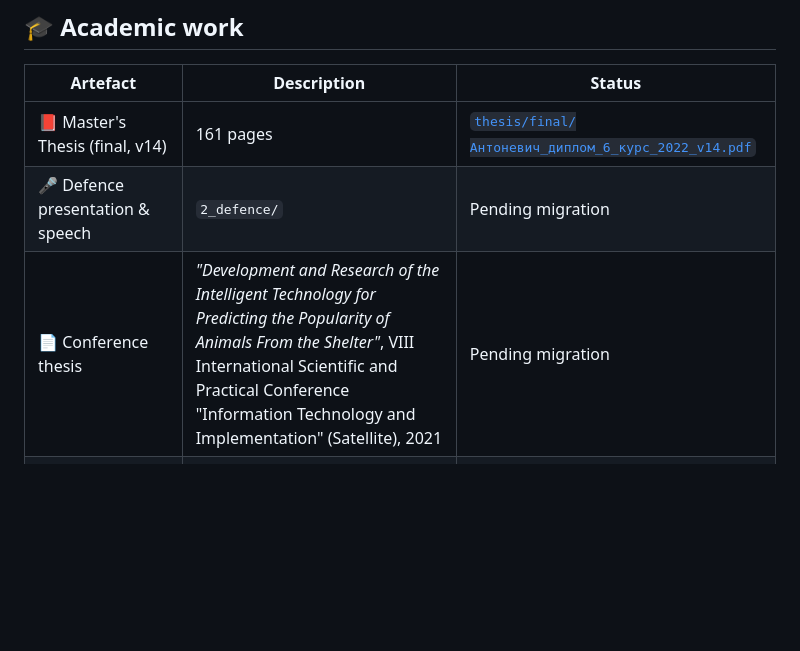
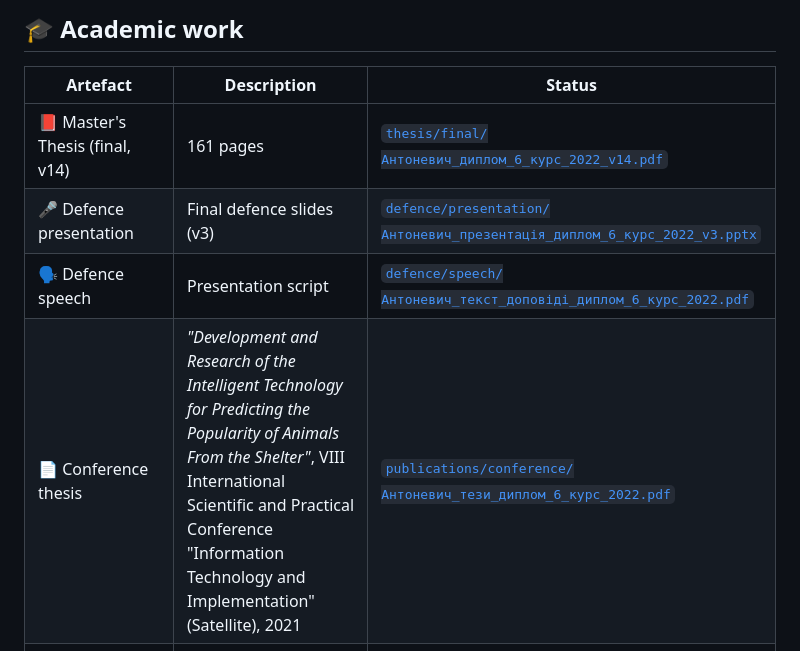
Before and after one commit to marine-ai-dev/masters_diploma_2022, a Markdown page: README.md, the part around one of its changes. GitHub-like rendering; blank space fills up the shorter version.

```diff
--- a/README.md
+++ b/README.md
@@ -169,8 +182,9 @@ versions (fastai, timm), none of which are bundled in this repository.
 | Artefact | Description | Status |
 |---|---|---|
 | 📕 Master's Thesis (final, v14) | 161 pages | [`thesis/final/Антоневич_диплом_6_курс_2022_v14.pdf`](thesis/final/Антоневич_диплом_6_курс_2022_v14.pdf) |
-| 🎤 Defence presentation & speech | `2_defence/` | Pending migration |
-| 📄 Conference thesis | *"Development and Research of the Intelligent Technology for Predicting the Popularity of Animals From the Shelter"*, VIII International Scientific and Practical Conference "Information Technology and Implementation" (Satellite), 2021 | Pending migration |
+| 🎤 Defence presentation | Final defence slides (v3) | [`defence/presentation/Антоневич_презентація_диплом_6_курс_2022_v3.pptx`](defence/presentation/Антоневич_презентація_диплом_6_курс_2022_v3.pptx) |
+| 🗣 Defence speech | Presentation script | [`defence/speech/Антоневич_текст_доповіді_диплом_6_курс_2022.pdf`](defence/speech/Антоневич_текст_доповіді_диплом_6_курс_2022.pdf) |
+| 📄 Conference thesis | *"Development and Research of the Intelligent Technology for Predicting the Popularity of Animals From the Shelter"*, VIII International Scientific and Practical Conference "Information Technology and Implementation" (Satellite), 2021 | [`publications/conference/Антоневич_тези_диплом_6_курс_2022.pdf`](publications/conference/Антоневич_тези_диплом_6_курс_2022.pdf) |
 | ✅ Implementation certificate | From the Cherkasy City Society for the Protection of Animals "Друг" (Friend) | Pending migration |
 | 📝 Supervisor review / reviewer report | `7_vidguk_kerivnyka/`, `8_retsenziia/` | Pending migration |
 
```
Also changed, not shown: other parts of README.md (+36 -7 lines), docs/artefact-index.md (+12 -16 lines).
